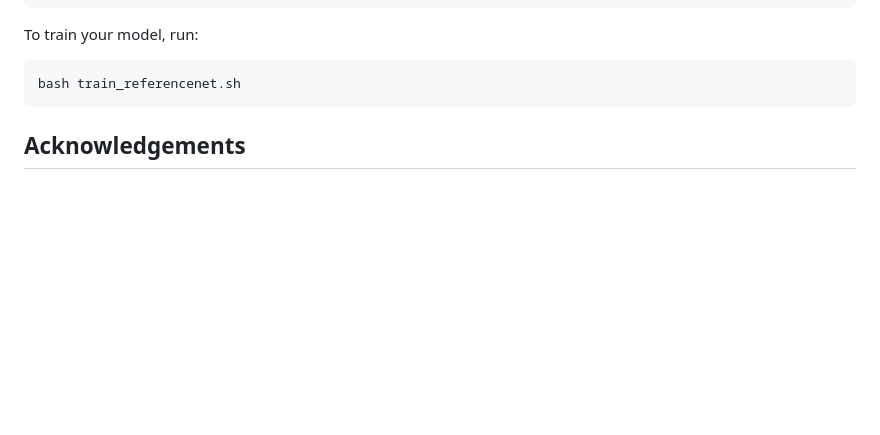
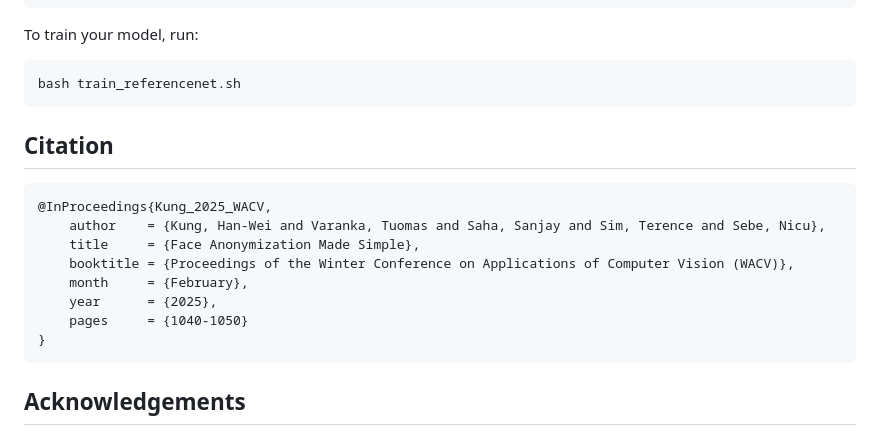
Before and after one commit to hanweikung/face_anon_simple, a Markdown page: README.md, the part around the change. GitHub-like rendering; blank space fills up the shorter version.

Commit message:
Included citation

````diff
--- a/README.md
+++ b/README.md
@@ -250,6 +250,19 @@ To train your model, run:
 bash train_referencenet.sh
 ```
 
+## Citation
+
+```bibtex
+@InProceedings{Kung_2025_WACV,
+    author    = {Kung, Han-Wei and Varanka, Tuomas and Saha, Sanjay and Sim, Terence and Sebe, Nicu},
+    title     = {Face Anonymization Made Simple},
+    booktitle = {Proceedings of the Winter Conference on Applications of Computer Vision (WACV)},
+    month     = {February},
+    year      = {2025},
+    pages     = {1040-1050}
+}
+```
+
 ## Acknowledgements
 
 This work is built upon the [Diffusers](https://github.com/huggingface/diffusers) project. The [face extractor](https://github.com/hanweikung/face_anon_simple/blob/main/utils/extractor.py) is adapted from [DeepFaceLab](https://dagshub.com/idonov/DeepFaceLab/src/master/mainscripts/Extractor.py).
````
